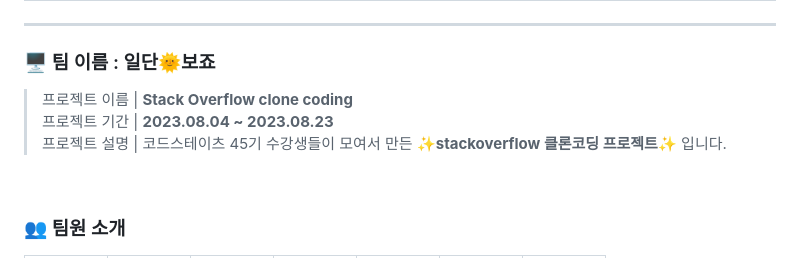
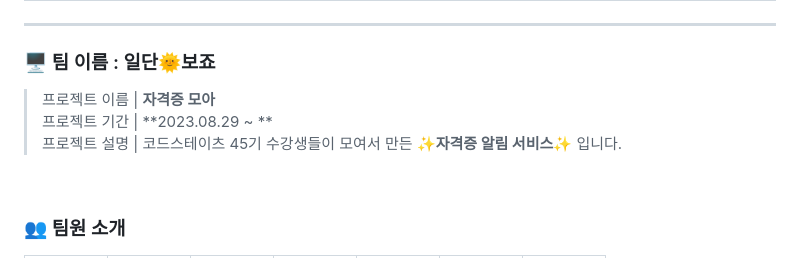
Before and after one commit to codestates-seb/seb45_main_016, a Markdown page: README.md, the part around the change. GitHub-like rendering.

Commit message:
docs: update READEME.md
계속 수정해서 죄송합니닷..

```diff
--- a/README.md
+++ b/README.md
@@ -7,9 +7,9 @@
 ---
 ### 🖥️ 팀 이름 : 일단🌞보죠
 
->프로젝트 이름 | **Stack Overflow clone coding**
-프로젝트 기간 | **2023.08.04 ~ 2023.08.23**
-프로젝트 설명 | 코드스테이츠 45기 수강생들이 모여서 만든 ✨**stackoverflow 클론코딩 프로젝트**✨ 입니다.
+>프로젝트 이름 | **자격증 모아**
+프로젝트 기간 | **2023.08.29 ~ **
+프로젝트 설명 | 코드스테이츠 45기 수강생들이 모여서 만든 ✨**자격증 알림 서비스**✨ 입니다.
 
 <br />
 
```
